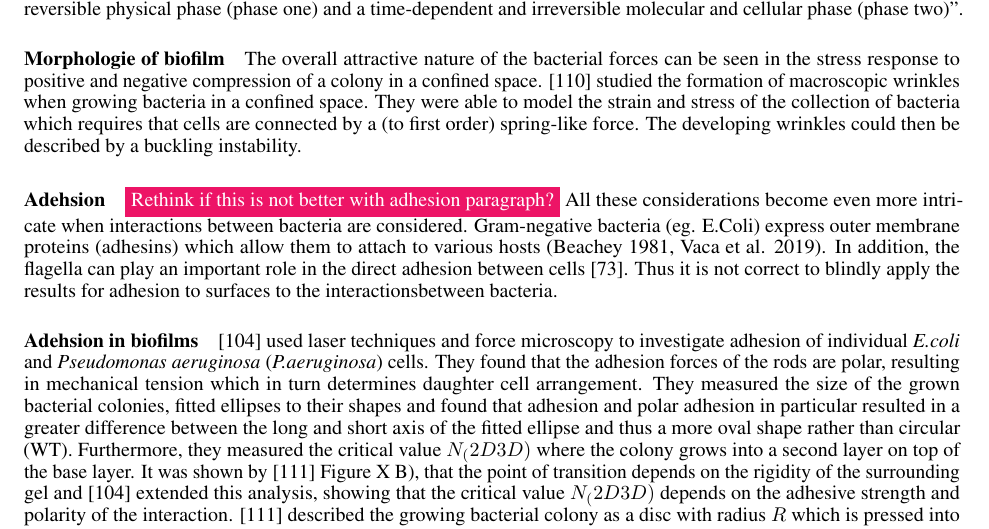
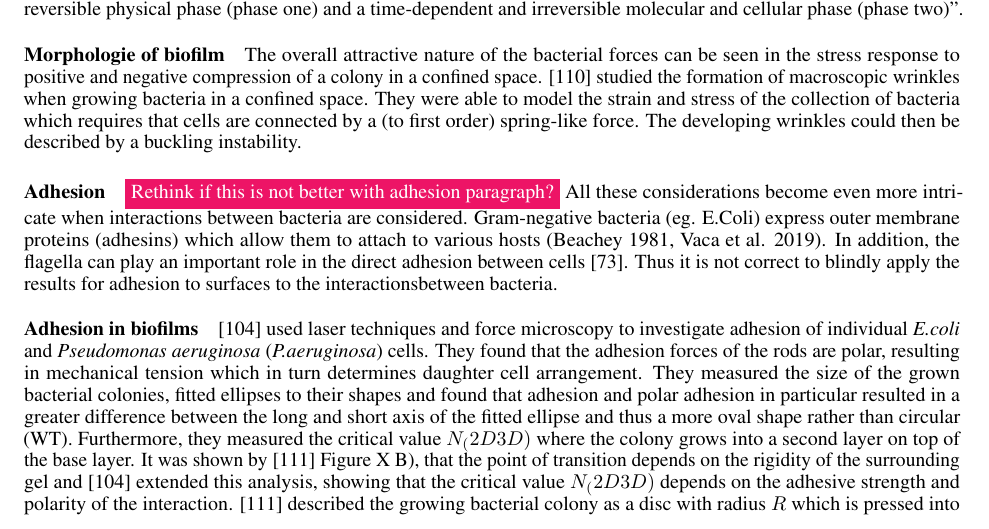
Before and after one commit to jonaspleyer/2025-rod-shaped-bacteria-review, a LaTeX paper (main.tex): part of page 8 of 25, cut so that both start at the same text. Compiled offline with pdfLaTeX.

Commit message:
fix typo adhesion; remove unused \item

```diff
--- a/main.tex
+++ b/main.tex
@@ -433,7 +432,7 @@ The overall attractive nature of the bacterial forces can be seen in the stress
 They were able to model the strain and stress of the collection of bacteria which requires that cells are connected by a (to first order) spring-like force.
 The developing wrinkles could then be described by a buckling instability.
 
-\paragraph{Adehsion}\todo{Rethink if this is not better with adhesion paragraph?}
+\paragraph{Adhesion}\todo{Rethink if this is not better with adhesion paragraph?}
 All these considerations become even more intricate when interactions between bacteria are considered.
 Gram-negative bacteria (eg. E.Coli) express outer membrane proteins (adhesins) which allow them to
 attach to various hosts (Beachey 1981, Vaca et al. 2019).
@@ -441,7 +440,7 @@ In addition, the flagella can play an important role in the direct adhesion betw
 cells~\cite{Haiko2013}.
 Thus it is not correct to blindly apply the results for adhesion to surfaces to the interactionsbetween bacteria.
 
-\paragraph{Adehsion in biofilms}
+\paragraph{Adhesion in biofilms}
 \cite{Duvernoy2018} used laser techniques and force microscopy to investigate adhesion of individual \ac{ecoli} and \ac{paeruginosa} cells.
 They found that the adhesion forces of the rods are polar, resulting in mechanical tension which in turn determines daughter cell arrangement.
 They measured the size of the grown bacterial colonies, fitted ellipses to their shapes and found that adhesion and polar adhesion in particular resulted in a greater difference between the long and short axis of the fitted ellipse and thus a more oval shape rather than circular (WT).
```
Also changed, not shown: main.tex (3 more changed lines).
